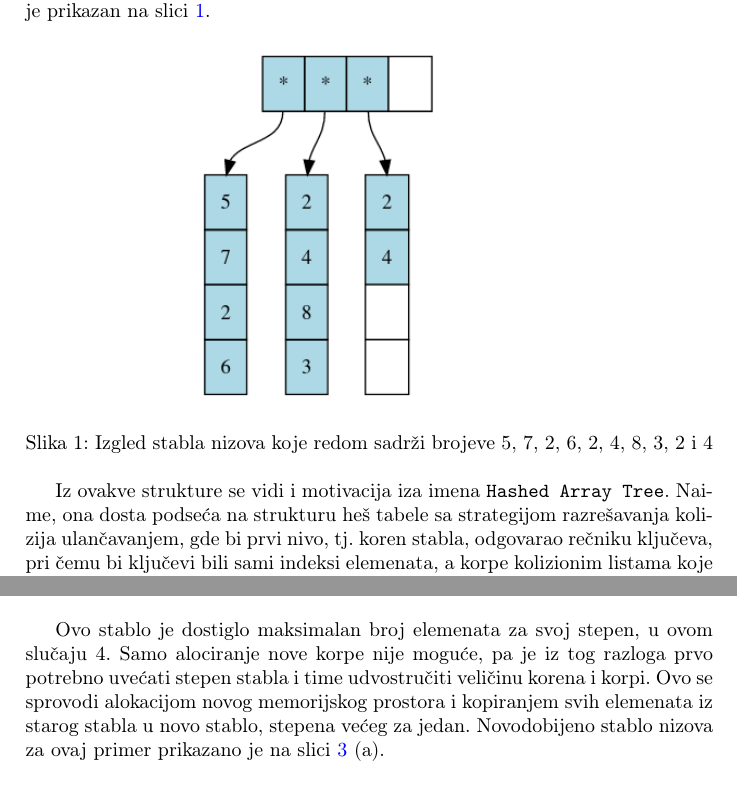
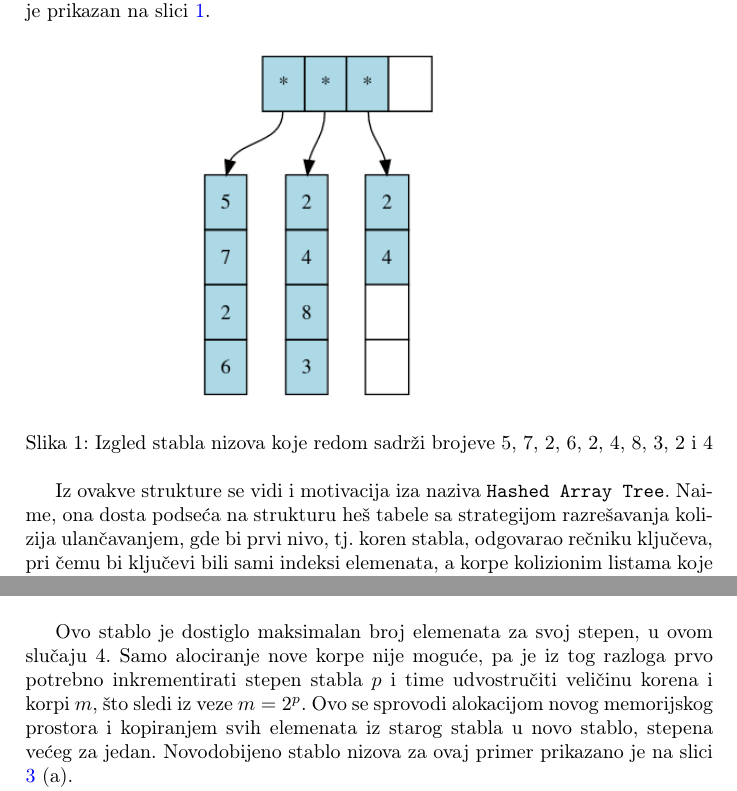
Before and after one commit to Aca-S/hashed-array-tree, a LaTeX paper (paper/hat.tex): two parts of pages 3 and 5 of 9, joined at a grey line, cut so that both start at the same text. Compiled offline with pdfLaTeX.

Commit message:
Small update to the paper

```diff
--- a/paper/hat.tex
+++ b/paper/hat.tex
@@ -57,7 +57,7 @@
     \label{fig:hat-struktura-primer}
 \end{figure}
 
-Iz ovakve strukture se vidi i motivacija iza imena \verb|Hashed Array Tree|. Naime, ona dosta podseća na strukturu heš tabele sa strategijom razrešavanja kolizija ulančavanjem, gde bi prvi nivo, tj. koren stabla, odgovarao rečniku ključeva, pri čemu bi ključevi bili sami indeksi elemenata, a korpe kolizionim listama koje sadrže vrednosti. U tom kontekstu, heš funkcija bi vršila preslikavanje indeksa u njegov količnik sa veličinom nizova $m$.
+Iz ovakve strukture se vidi i motivacija iza naziva \verb|Hashed Array Tree|. Naime, ona dosta podseća na strukturu heš tabele sa strategijom razrešavanja kolizija ulančavanjem, gde bi prvi nivo, tj. koren stabla, odgovarao rečniku ključeva, pri čemu bi ključevi bili sami indeksi elemenata, a korpe kolizionim listama koje sadrže vrednosti. U tom kontekstu, heš funkcija bi vršila preslikavanje indeksa u njegov količnik sa veličinom nizova $m$.
 
 Za razliku od standardnih dinamičkih nizova, gde je sva alocirana memorija u jednom neprekidnom bloku, stablo nizova memoriju alocira u segmentima određene veličine. Iako ovaj pristup potencijalno kvari lokalnost referenci u \enquote{tačkama prekida} niza i uvodi dodatan nivo indirekcije pri pristupu elementima, on će omogućiti poboljšano iskorišćenje alocirane memorije.
 
@@ -113,7 +113,7 @@
     \label{fig:dodavanje-na-kraj-primer-pocetak}
 \end{figure}
 
-Ovo stablo je dostiglo maksimalan broj elemenata za svoj stepen, u ovom slučaju 4. Samo alociranje nove korpe nije moguće, pa je iz tog razloga prvo potrebno uvećati stepen stabla i time udvostručiti veličinu korena i korpi. Ovo se sprovodi alokacijom novog memorijskog prostora i kopiranjem svih elemenata iz starog stabla u novo stablo, stepena većeg za jedan. Novodobijeno stablo nizova za ovaj primer prikazano je na slici \ref{fig:dodavanje-na-kraj-primer-postupak} (a).
+Ovo stablo je dostiglo maksimalan broj elemenata za svoj stepen, u ovom slučaju 4. Samo alociranje nove korpe nije moguće, pa je iz tog razloga prvo potrebno inkrementirati stepen stabla $p$ i time udvostručiti veličinu korena i korpi $m$, što sledi iz veze $m = 2^p$. Ovo se sprovodi alokacijom novog memorijskog prostora i kopiranjem svih elemenata iz starog stabla u novo stablo, stepena većeg za jedan. Novodobijeno stablo nizova za ovaj primer prikazano je na slici \ref{fig:dodavanje-na-kraj-primer-postupak} (a).
 
 Po uvećanju stepena stabla nizova sa $p$ na $p + 1$, broj alociranih korpi u novom stablu biće jednak količniku broja elemenata u punom stablu stepena $p$ i veličine korpe u stablu stepena $p + 1$, tj. $\frac{2^{2p}}{2^{p + 1}} = 2^{p - 1}$. S obzirom na to da je ovaj količnik ceo broj, sve korpe dobijene uvećanjem stepena stabla biće popunjene do kraja, te je potrebno alocirati još jednu korpu za potrebe skladištenja elementa koji se dodaje na kraj, u ovom slučaju broja 4 - prikazano na slikama \ref{fig:dodavanje-na-kraj-primer-postupak} (b) i (c).
 
```
Also changed, not shown: paper/hat.tex (2 more changed lines).
